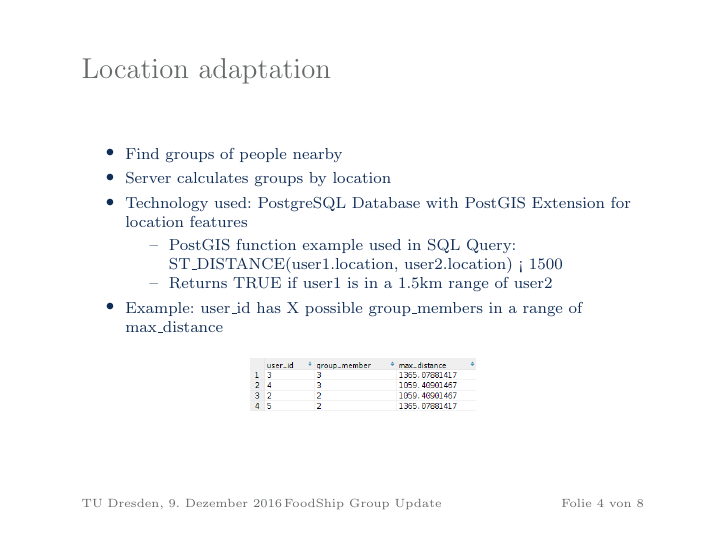
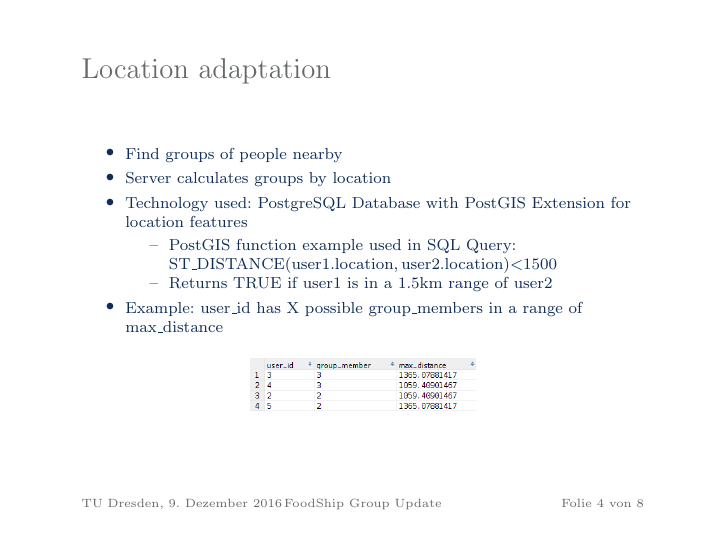
Before and after one commit to foodshipper/organization, LaTeX slides (Second Presentation/Praesentation.tex): page 4 of 8. Compiled offline with pdfLaTeX.

Commit message:
Fixed kleiner Zeichen

```diff
--- a/Second Presentation/Praesentation.tex
+++ b/Second Presentation/Praesentation.tex
@@ -58,7 +58,7 @@
             \item Server calculates groups by location
             \item Technology used: PostgreSQL Database with PostGIS Extension for location features
             \begin{itemize}
-                \item PostGIS function example used in SQL Query: ST\_DISTANCE(user1.location, user2.location) < 1500
+                \item PostGIS function example used in SQL Query: $ST\_DISTANCE(user1.location, user2.location) \textless $1500
                 \item Returns TRUE if user1 is in a 1.5km range of user2
             \end{itemize}
             \item Example: user\_id has X possible group\_members in a range of max\_distance
```
